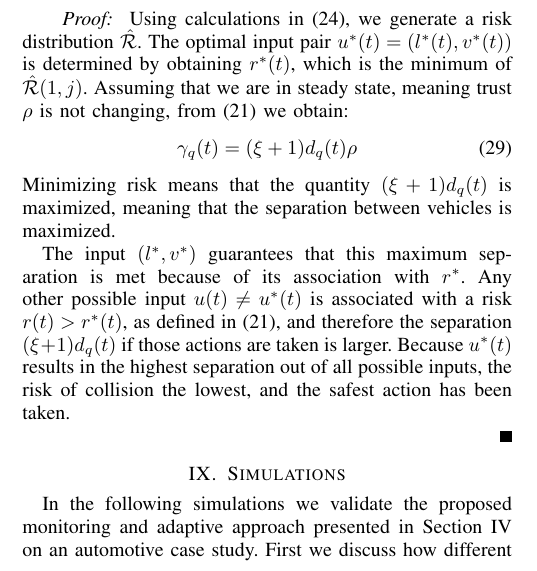
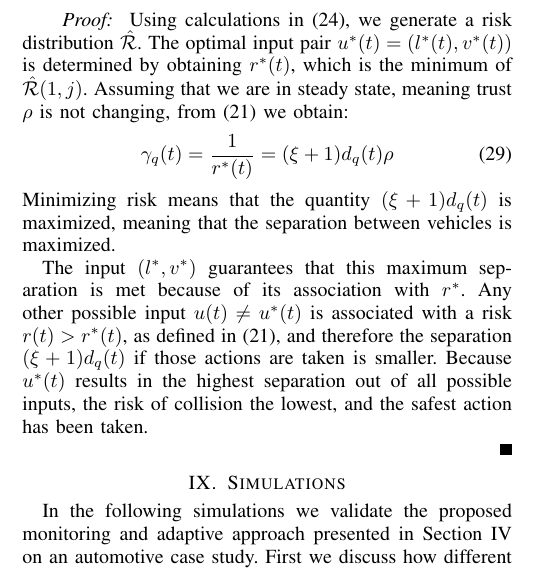
Before and after one commit to rahulpeddi/HMM-ICRA-2019, a LaTeX paper (ACC.tex): part of one column of page 6 of 9, cut so that both start at the same text. Compiled offline with pdfLaTeX.

Commit message:
Updates from ShareLaTeX

```diff
--- a/ACC.tex
+++ b/ACC.tex
@@ -699,12 +699,12 @@ Given a configuration where there exists a safe sequence of actions, and if any
 Using calculations in \eqref{eq:riskdistribution}, we generate a risk distribution $\hat{\mathcal{R}}$. The optimal input pair $u^*(t)=(l^*(t),v^*(t))$ is determined by obtaining $r^*(t)$, which is the minimum of $\hat{\mathcal{R}}(1,j)$. Assuming that we are in steady state, meaning trust $\rho$ is not changing, from \eqref{eq:riskcalc} we obtain:
 %\vspace{-10pt}
 \begin{equation}
-\gamma_q(t) = (\xi+1) d_q(t) \rho
+\gamma_q(t) = \frac{1}{r^*(t)}=(\xi+1) d_q(t) \rho
 \end{equation}
 %\vspace{-10pt}
 Minimizing risk means that the quantity $(\xi+1)d_q(t)$ is maximized, meaning that the separation between vehicles is maximized.
 
-The input $(l^*,v^*)$ guarantees that this maximum separation is met because of its association with $r^*$. Any other possible input $u(t) \neq u^*(t)$ is associated with a risk $r(t)>r^*(t)$, as defined in \eqref{eq:riskcalc}, and therefore the separation $(\xi+1)d_q(t)$ if those actions are taken is larger. Because $u^*(t)$ results in the highest separation out of all possible inputs, the risk of collision the lowest, and the safest action has been taken.
+The input $(l^*,v^*)$ guarantees that this maximum separation is met because of its association with $r^*$. Any other possible input $u(t) \neq u^*(t)$ is associated with a risk $r(t)>r^*(t)$, as defined in \eqref{eq:riskcalc}, and therefore the separation $(\xi+1)d_q(t)$ if those actions are taken is smaller. Because $u^*(t)$ results in the highest separation out of all possible inputs, the risk of collision the lowest, and the safest action has been taken.
 
 %Risk distribution $\hat{\mathcal{R}}$ is a function of distance between the reachable positions of user operated vehicle $h$, the future position predictions all the other vehicles, $q$, and the trust value $\rho$. $\hat{\mathcal{R}}$ conveys the worst-case scenario of all risks at each reachable set as it takes the maximum of each risk value indicated in \eqref{eq:riskdistribution}. Because $(l^*,v^*)$ take the minimum risk, we guarantee that we always remain a certain distance from other vehicles.
 \end{proof}
```
